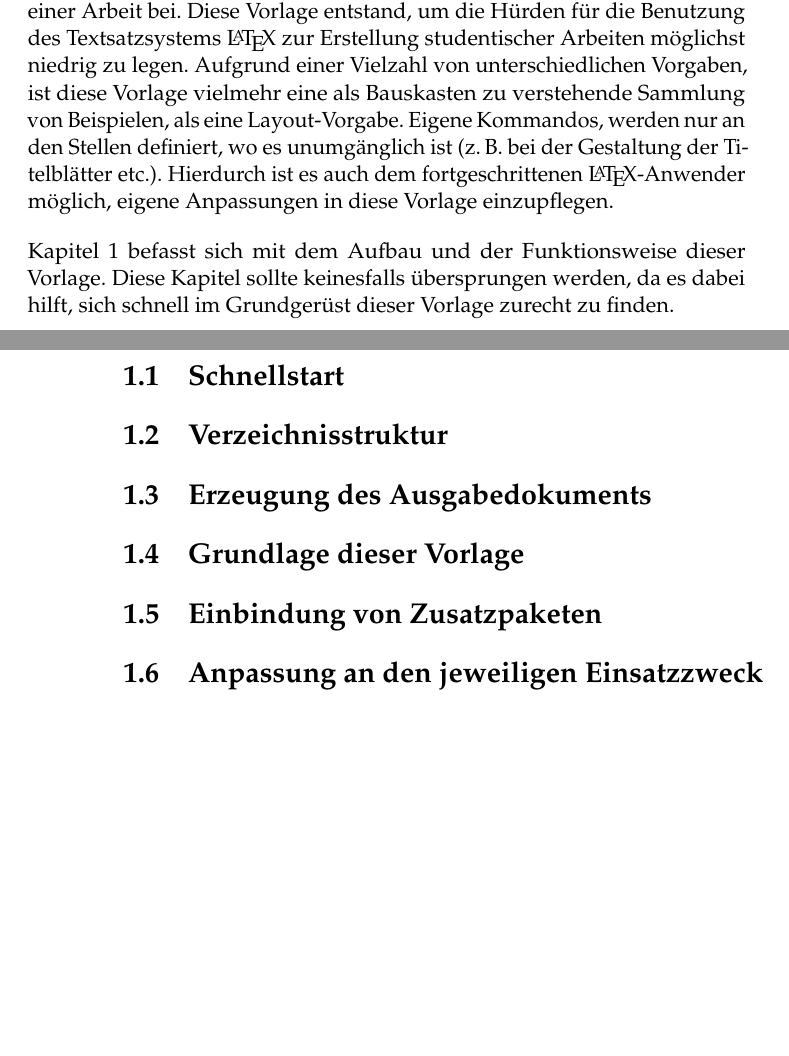
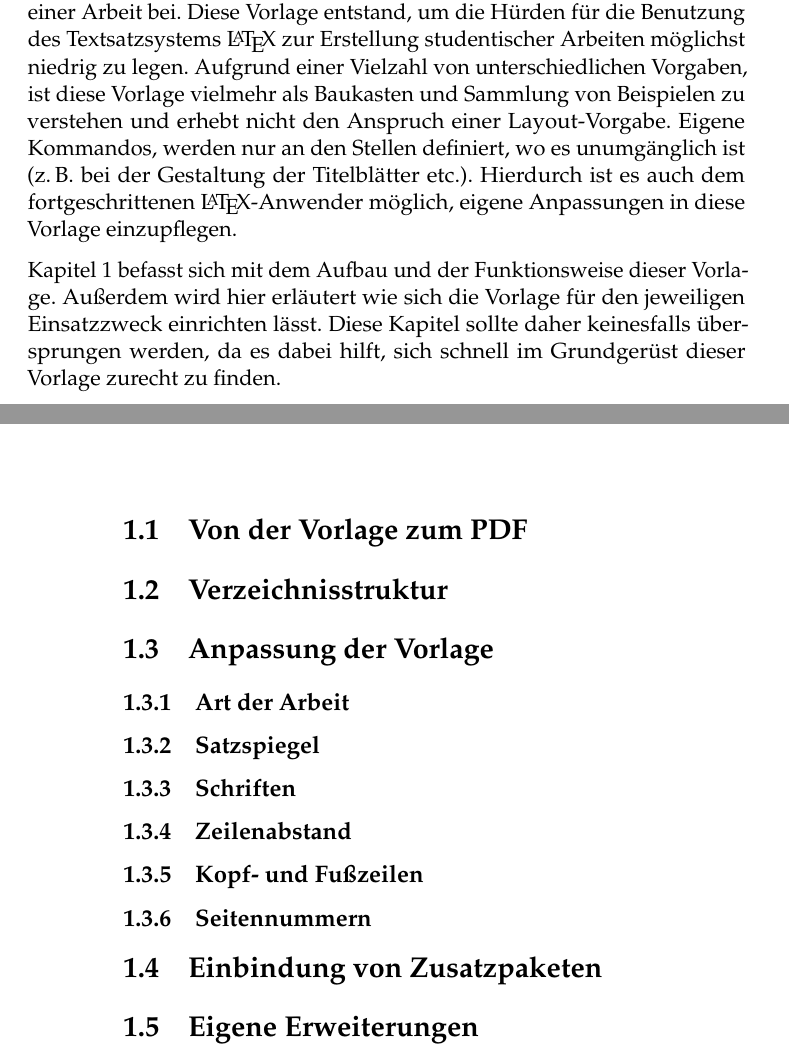
Before and after one commit to Oreo0421/baipaper, a LaTeX document (doku/arbeit.tex, which reads doku/inhalt/intro.tex): two parts of pages 1 and 2 of 4 before the commit and two parts of pages 1 and 2 of 5 after it, joined at a grey line, cut so that both start at the same text, the shorter picture padded with empty space. Compiled offline with pdfLaTeX.

Commit message:
Einleitung geändert.

```diff
--- a/doku/arbeit.tex
+++ b/doku/arbeit.tex
@@ -16,41 +19,60 @@
 \chapter{Über diese Vorlage}
 \label{sec:vorlage}
 
-\input{inhalt/vorlage_intro}
 
-
-\section{Schnellstart}
+\section{Von der Vorlage zum PDF}
 
 
 \section{Verzeichnisstruktur}
 
 
-\section{Erzeugung des Ausgabedokuments}
+\section{Anpassung der Vorlage}
 
-
-\section{Grundlage dieser Vorlage}
-% Standard LaTeX-Klassen
-
-
-\section{Einbindung von Zusatzpaketen}
-
-
-\section{Anpassung an den jeweiligen Einsatzzweck}
+\subsection{Art der Arbeit}
 % Abschlussarbeit
 % Projektbericht, Seminararbeit
 % Diss., Habil.
 % Buchveröffentlichung
 
+\subsection{Satzspiegel}
+% A4, A5
+% Rand
+% Bindekorrektur
+% Einseitig zweiseitig
+
+\subsection{Schriften}
+% Beispiele
+
+\subsection{Zeilenabstand}
+
+
+\subsection{Kopf- und Fußzeilen}
+
+
+\subsection{Seitennummern}
+% Art der Nummerierung
+% Seitennummern auf Leerseiten auslassen
+
+
+\section{Einbindung von Zusatzpaketen}
+% Standard LaTeX-Klassen
+
+
+\section{Eigene Erweiterungen}
+% latex-Verzeichnis
+
+
+
+\chapter{}
 
 
 \chapter{Gestaltungsmittel}
 
 % Gliederung
-% Schriften
 % Quellenangaben
 % Literaturverzeichnisse
 % Abbildungen
-% Seitennummern
+% Quellcode-Abschnitte
 
 
 
--- a/doku/inhalt/vorlage_intro.tex
+++ b/doku/inhalt/intro.tex
@@ -4,15 +4,17 @@ unumgänglich. Neben einem fachlich fundierten Inhalt trägt auch eine
 Arbeit bei. Diese Vorlage entstand, um die Hürden für die Benutzung des
 Textsatzsystems \LaTeX\ zur Erstellung studentischer Arbeiten möglichst
 niedrig zu legen. Aufgrund einer Vielzahl von unterschiedlichen Vorgaben, ist
-diese Vorlage vielmehr eine als Bauskasten zu verstehende Sammlung von
-Beispielen, als eine Layout-Vorgabe. Eigene Kommandos, werden nur an den
-Stellen definiert, wo es unumgänglich ist (z.\,B. bei der Gestaltung der
+diese Vorlage vielmehr als Baukasten und Sammlung von Beispielen zu verstehen
+und erhebt nicht den Anspruch einer Layout-Vorgabe. Eigene Kommandos, werden nur
+an den Stellen definiert, wo es unumgänglich ist (z.\,B. bei der Gestaltung der
 Titelblätter etc.). Hierdurch ist es auch dem fortgeschrittenen
 \LaTeX-Anwender möglich, eigene Anpassungen in diese Vorlage einzupflegen.
 
 Kapitel~\ref{sec:vorlage} befasst sich mit dem Aufbau und der Funktionsweise
-dieser Vorlage. Diese Kapitel sollte keinesfalls übersprungen werden, da es
-dabei hilft, sich schnell im Grundgerüst dieser Vorlage zurecht zu finden.
+dieser Vorlage. Außerdem wird hier erläutert wie sich die Vorlage für den
+jeweiligen Einsatzzweck einrichten lässt. Diese Kapitel sollte daher
+keinesfalls übersprungen werden, da es dabei hilft, sich schnell im Grundgerüst
+dieser Vorlage zurecht zu finden.
 
 \todo[inline]{Weitere Kapitel}
 
```
Also changed, not shown: doku/arbeit.tex (7 more changed lines).
